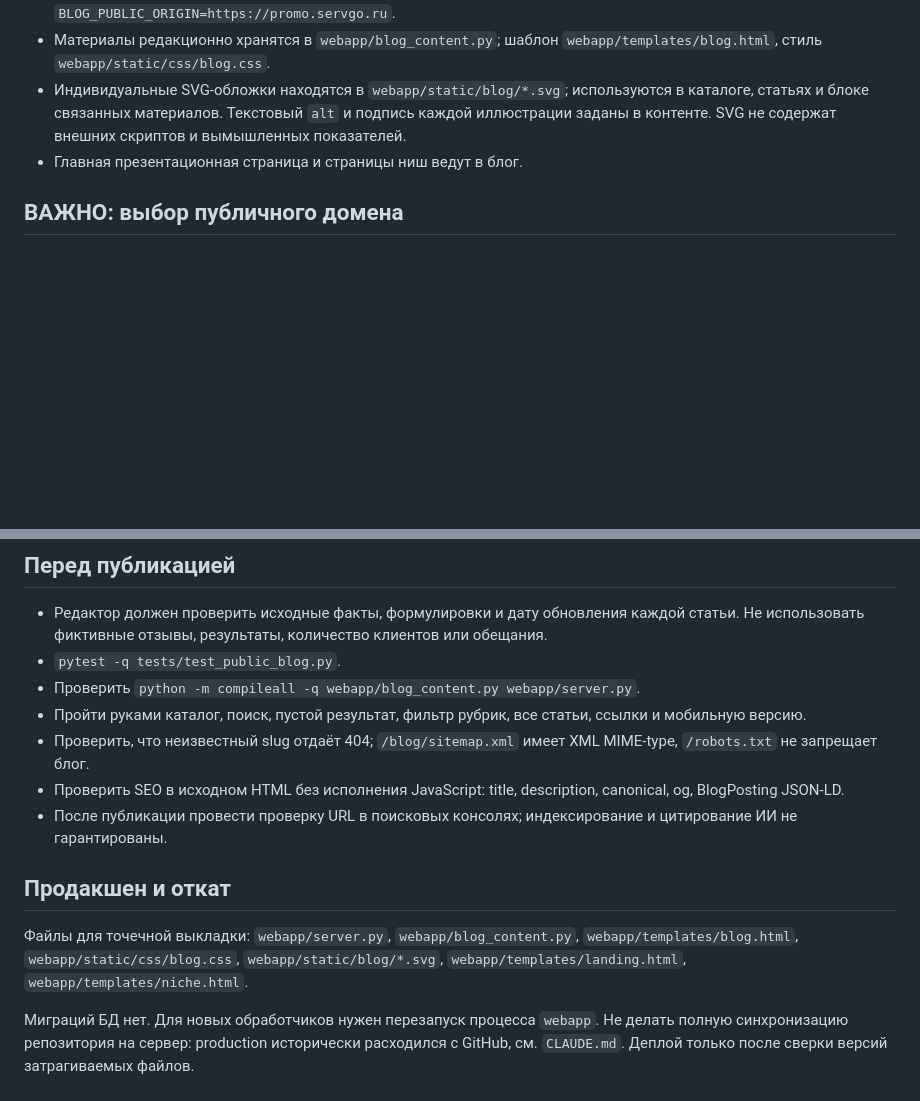
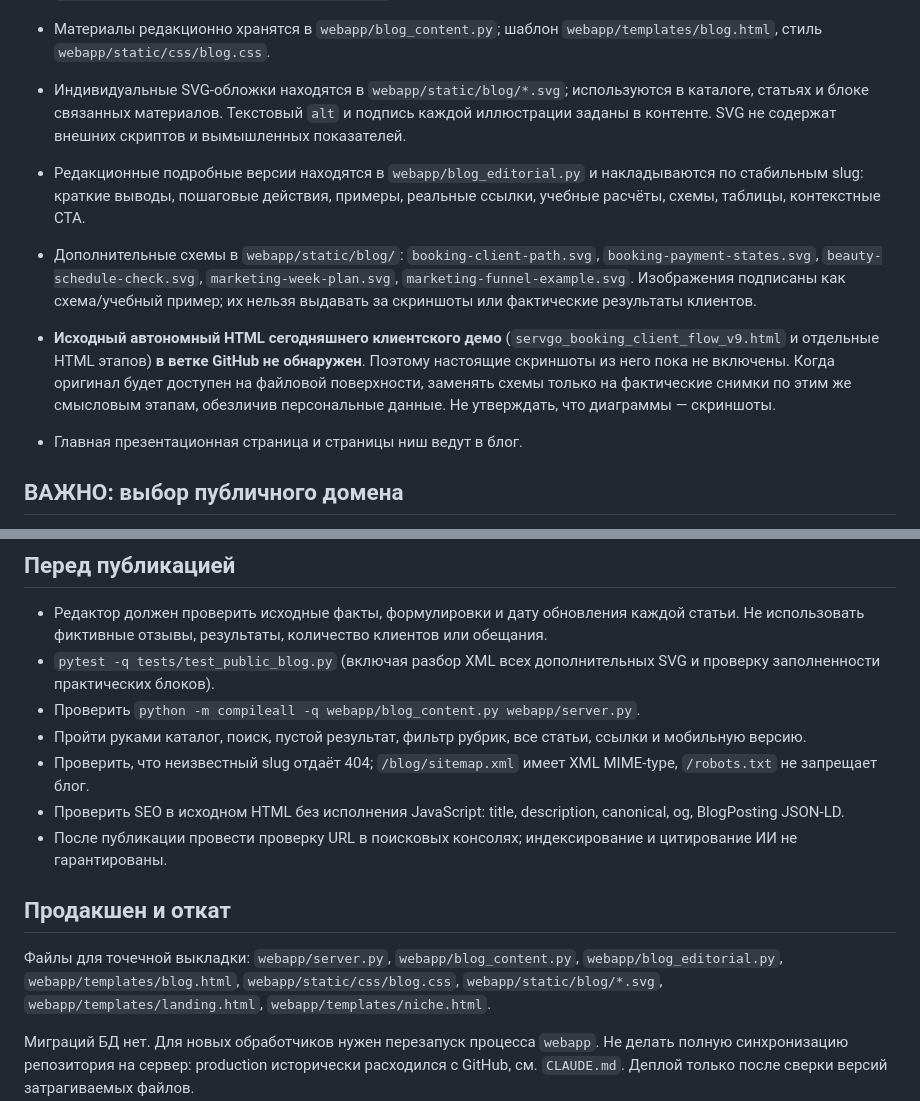
Before and after one commit to grunvald91/booking_bot, a Markdown page: webapp/BLOG_DEPLOYMENT.md, 2 parts joined by grey strips. GitHub-like rendering; blank space fills up the shorter version.

Commit message:
docs(blog): document expanded editorial process, additional diagrams and accurate demo-screen limitation

```diff
--- a/webapp/BLOG_DEPLOYMENT.md
+++ b/webapp/BLOG_DEPLOYMENT.md
@@ -8,6 +8,10 @@
 - На `promo.servgo.ru` материалы также добавляются в общий `/sitemap.xml`, если `BLOG_PUBLIC_ORIGIN=https://promo.servgo.ru`.
 - Материалы редакционно хранятся в `webapp/blog_content.py`; шаблон `webapp/templates/blog.html`, стиль `webapp/static/css/blog.css`.
 - Индивидуальные SVG-обложки находятся в `webapp/static/blog/*.svg`; используются в каталоге, статьях и блоке связанных материалов. Текстовый `alt` и подпись каждой иллюстрации заданы в контенте. SVG не содержат внешних скриптов и вымышленных показателей.
+- Редакционные подробные версии находятся в `webapp/blog_editorial.py` и накладываются по стабильным slug: краткие выводы, пошаговые действия, примеры, реальные ссылки, учебные расчёты, схемы, таблицы, контекстные CTA.
+- Дополнительные схемы в `webapp/static/blog/`: `booking-client-path.svg`, `booking-payment-states.svg`, `beauty-schedule-check.svg`, `marketing-week-plan.svg`, `marketing-funnel-example.svg`. Изображения подписаны как схема/учебный пример; их нельзя выдавать за скриншоты или фактические результаты клиентов.
+- **Исходный автономный HTML сегодняшнего клиентского демо** (`servgo_booking_client_flow_v9.html` и отдельные HTML этапов) **в ветке GitHub не обнаружен**. Поэтому настоящие скриншоты из него пока не включены. Когда оригинал будет доступен на файловой поверхности, заменять схемы только на фактические снимки по этим же смысловым этапам, обезличив персональные данные. Не утверждать, что диаграммы — скриншоты.
+
 - Главная презентационная страница и страницы ниш ведут в блог.
 
 ## ВАЖНО: выбор публичного домена
@@ -29,7 +33,7 @@
 ## Перед публикацией
 
 - Редактор должен проверить исходные факты, формулировки и дату обновления каждой статьи. Не использовать фиктивные отзывы, результаты, количество клиентов или обещания.
-- `pytest -q tests/test_public_blog.py`.
+- `pytest -q tests/test_public_blog.py` (включая разбор XML всех дополнительных SVG и проверку заполненности практических блоков).
 - Проверить `python -m compileall -q webapp/blog_content.py webapp/server.py`.
 - Пройти руками каталог, поиск, пустой результат, фильтр рубрик, все статьи, ссылки и мобильную версию.
 - Проверить, что неизвестный slug отдаёт 404; `/blog/sitemap.xml` имеет XML MIME-type, `/robots.txt` не запрещает блог.
@@ -39,7 +43,7 @@
 ## Продакшен и откат
 
 Файлы для точечной выкладки:
-`webapp/server.py`, `webapp/blog_content.py`, `webapp/templates/blog.html`,
+`webapp/server.py`, `webapp/blog_content.py`, `webapp/blog_editorial.py`, `webapp/templates/blog.html`,
 `webapp/static/css/blog.css`, `webapp/static/blog/*.svg`, `webapp/templates/landing.html`,
 `webapp/templates/niche.html`.
 
```
